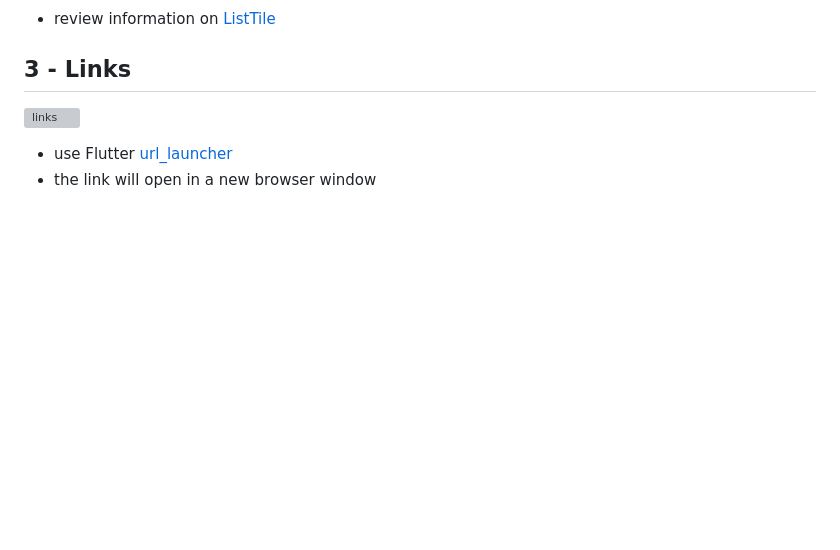
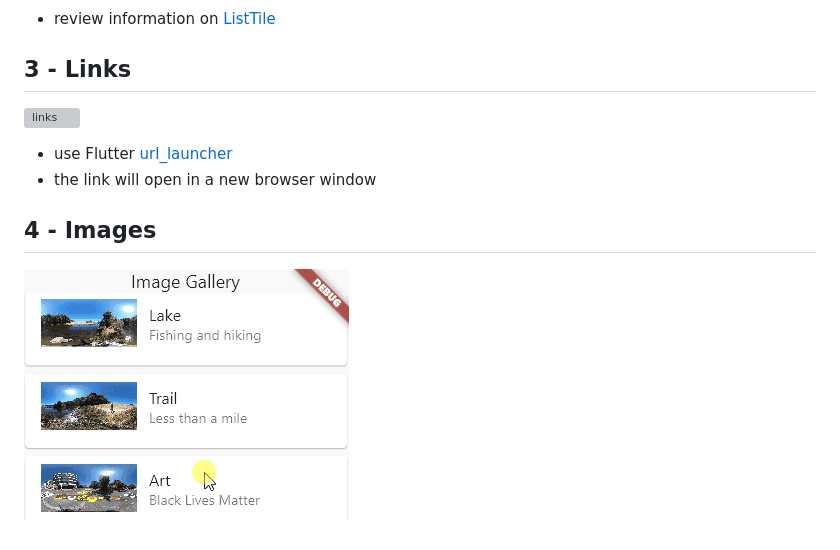
Before and after one commit to codetricity/flutter_grid, a Markdown page: README.md, the part around the change. Rendered like a GitHub page; pictures changed too: doc/images.gif (added); blank space fills up the shorter version; grey boxes are pictures that could not be loaded.

Commit message:
added image gallery example

```diff
--- a/README.md
+++ b/README.md
@@ -27,3 +27,7 @@ Flutter GridView exercises.
 
 * use Flutter [url_launcher](https://pub.dev/packages/url_launcher)
 * the link will open in a new browser window
+
+## 4 - Images
+
+![images](doc/images.gif)
```
